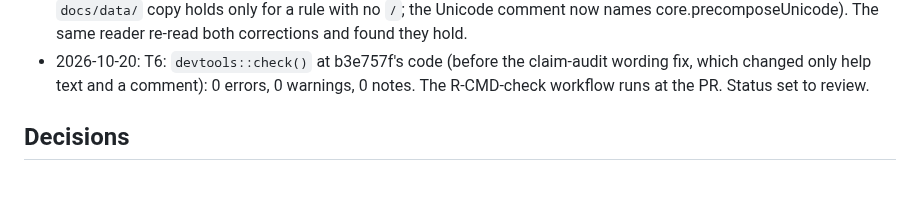
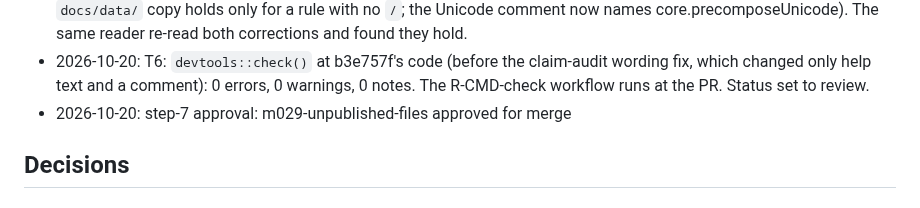
Before and after one commit to jmgirard/supplement, a Markdown page: cairn/milestones/M029-unpublished-files.md, the part around the change. Drawn GitHub-style.

Commit message:
M029: step-7 approval

```diff
--- a/cairn/milestones/M029-unpublished-files.md
+++ b/cairn/milestones/M029-unpublished-files.md
@@ -75,6 +75,7 @@
 - 2026-10-20: full `devtools::test()` at b3e757f's code: 299 tests, 0 failing, 7 skipped; T3 to T5 ticked.
 - 2026-10-20: claim audit: 38 claims read, 2 corrected — R/check-supplement.R, man/check_supplement.Rd (the `docs/data/` copy holds only for a rule with no `/`; the Unicode comment now names core.precomposeUnicode). The same reader re-read both corrections and found they hold.
 - 2026-10-20: T6: `devtools::check()` at b3e757f's code (before the claim-audit wording fix, which changed only help text and a comment): 0 errors, 0 warnings, 0 notes. The R-CMD-check workflow runs at the PR. Status set to review.
+- 2026-10-20: step-7 approval: m029-unpublished-files approved for merge
 
 ## Decisions
 
```
